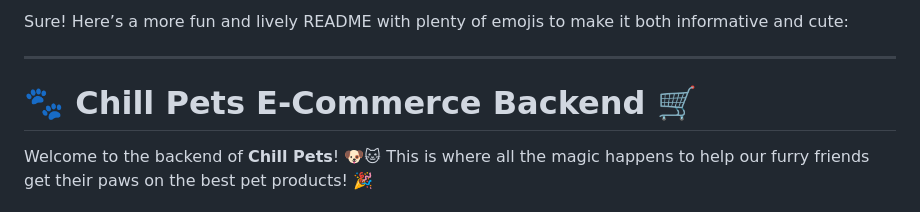
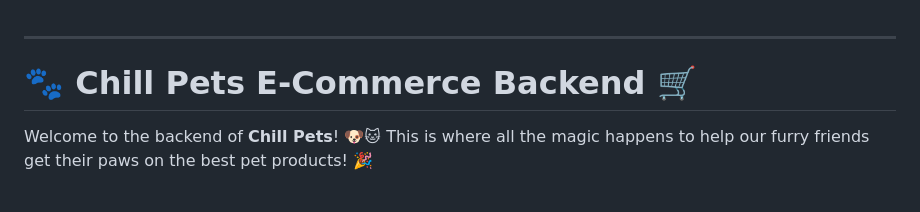
Before and after one commit to DavidRiusB/ChillPets, a Markdown page: README.md, the part around the change. Drawn GitHub-style.

```diff
--- a/README.md
+++ b/README.md
@@ -1,5 +1,3 @@
-Sure! Here’s a more fun and lively README with plenty of emojis to make it both informative and cute:
-
 ---
 
 # 🐾 Chill Pets E-Commerce Backend 🛒
```
